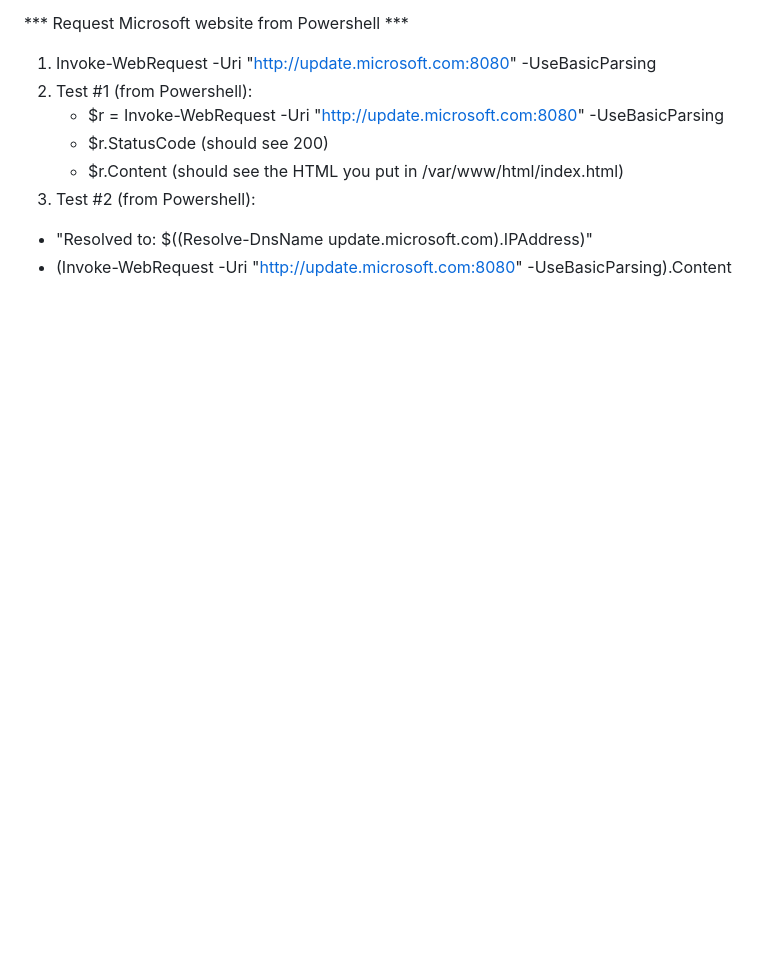
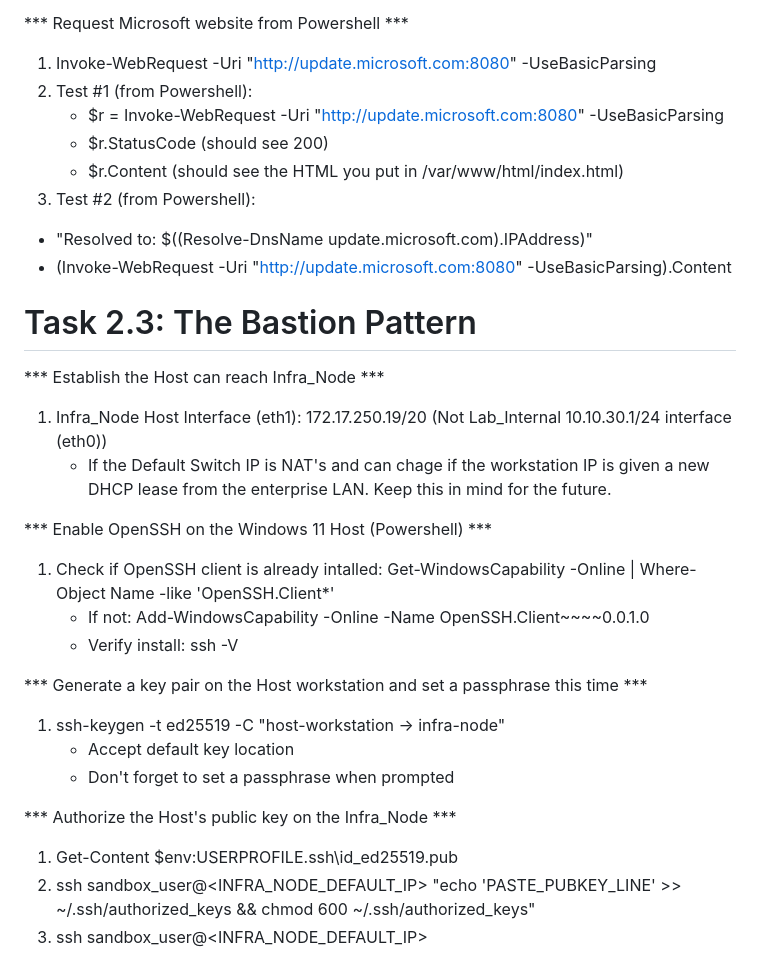
Before and after one commit to bitspatriot/Cyber-Training-Pipeline, a Markdown page: 01_Local_Environment/Phase_02_Build_Notes.md, the part around the change. GitHub-like rendering; blank space fills up the shorter version.

```diff
--- a/01_Local_Environment/Phase_02_Build_Notes.md
+++ b/01_Local_Environment/Phase_02_Build_Notes.md
@@ -64,3 +64,24 @@
 3. Test #2 (from Powershell):
 - "Resolved to: $((Resolve-DnsName update.microsoft.com).IPAddress)"
 - (Invoke-WebRequest -Uri "http://update.microsoft.com:8080" -UseBasicParsing).Content
+
+# Task 2.3: The Bastion Pattern
+
+*** Establish the Host can reach Infra_Node ***
+1. Infra_Node Host Interface (eth1): 172.17.250.19/20 (Not Lab_Internal 10.10.30.1/24 interface (eth0))
+   - If the Default Switch IP is NAT's and can chage if the workstation IP is given a new DHCP lease from the enterprise LAN. Keep this in mind for the future.
+
+*** Enable OpenSSH on the Windows 11 Host (Powershell) ***
+1. Check if OpenSSH client is already intalled: Get-WindowsCapability -Online | Where-Object Name -like 'OpenSSH.Client*'
+   - If not: Add-WindowsCapability -Online -Name OpenSSH.Client~~~~0.0.1.0
+   - Verify install: ssh -V
+
+*** Generate a key pair on the Host workstation and set a passphrase this time ***
+1. ssh-keygen -t ed25519 -C "host-workstation -> infra-node"
+   - Accept default key location
+   - Don't forget to set a passphrase when prompted
+
+*** Authorize the Host's public key on the Infra_Node ***
+1. Get-Content $env:USERPROFILE\.ssh\id_ed25519.pub
+2. ssh sandbox_user@<INFRA_NODE_DEFAULT_IP> "echo 'PASTE_PUBKEY_LINE' >> ~/.ssh/authorized_keys && chmod 600 ~/.ssh/authorized_keys"
+3. ssh sandbox_user@<INFRA_NODE_DEFAULT_IP>
```
